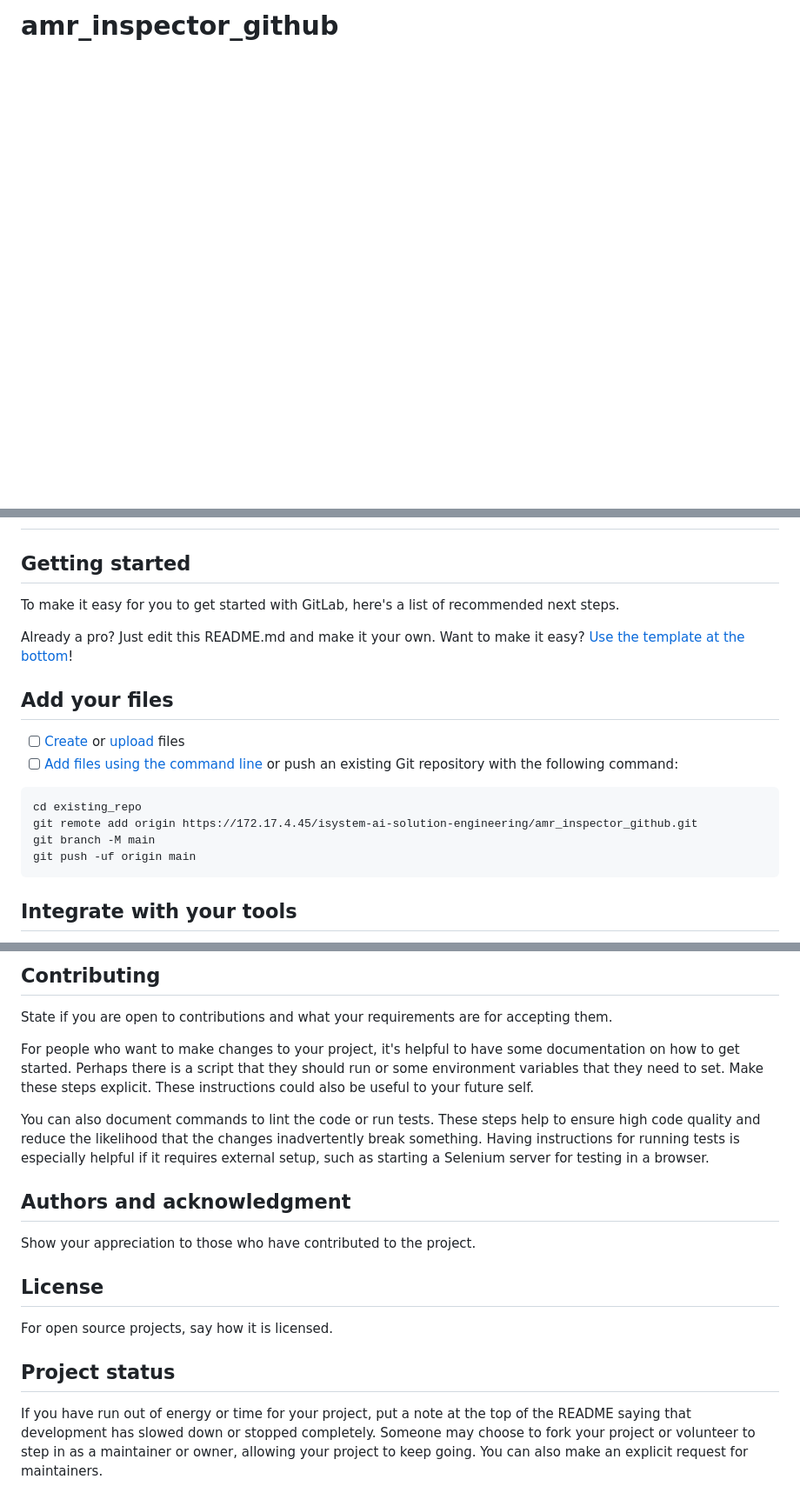
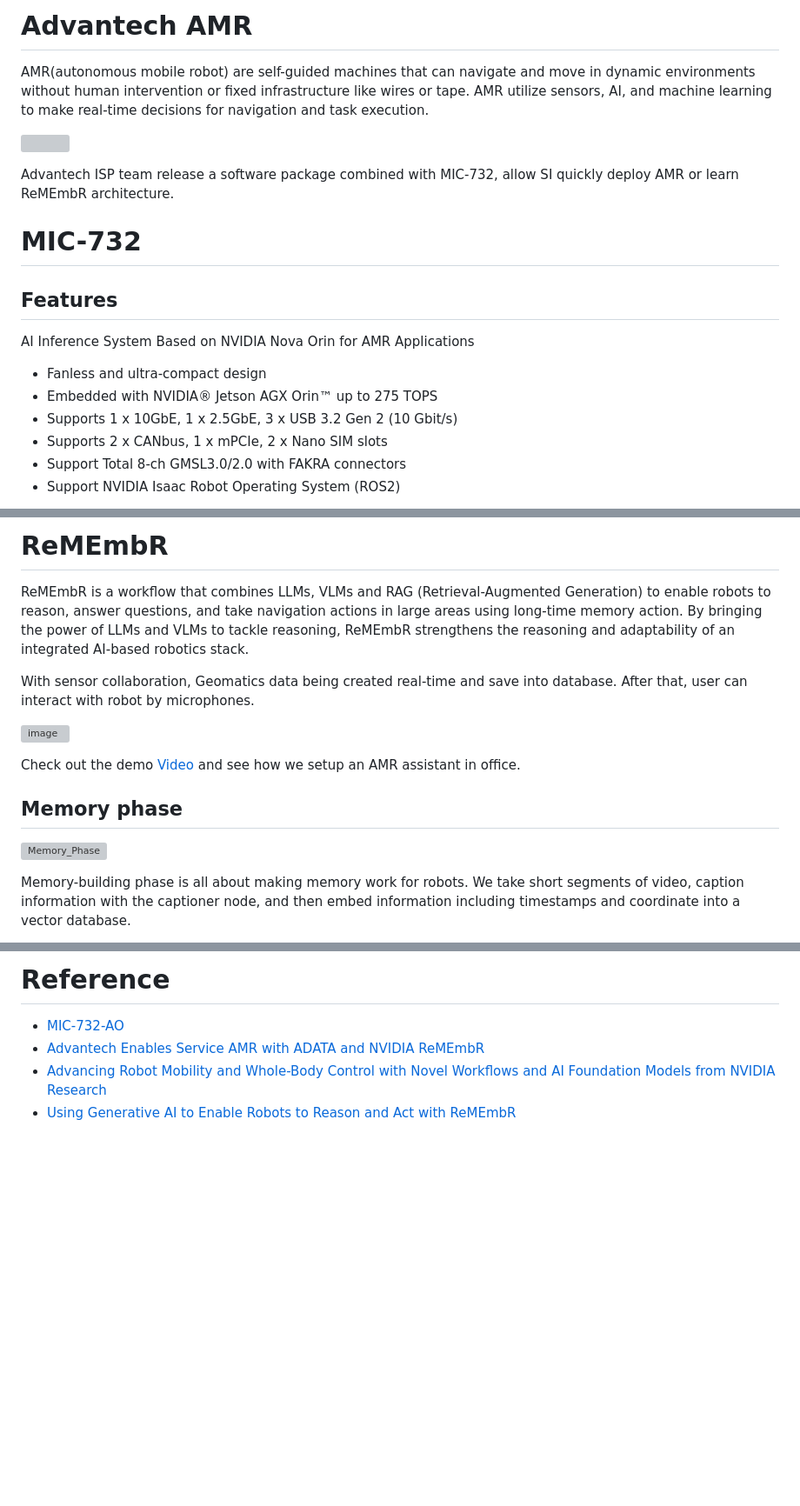
Before and after one commit to advantech-EdgeAI/amr, a Markdown page: README.md, 3 parts joined by grey strips. Shown: that part at 87% size. Rendered like a GitHub page; blank space fills up the shorter version; grey boxes are pictures that could not be loaded.

````diff
--- a/README.md
+++ b/README.md
@@ -1 +1,19 @@
-# amr_inspector_github
+# Advantech AMR
+
+AMR(autonomous mobile robot) are self-guided machines that can navigate and move in dynamic environments without human intervention or fixed infrastructure like wires or tape. AMR utilize sensors, AI, and machine learning to make real-time decisions for navigation and task execution.
+
+<a href="https://youtu.be/HAqT9Urdels"><img src="https://github.com/user-attachments/assets/e3d337df-a009-4d41-906b-936fb5eea78f"></a>
+
+Advantech ISP team release a software package combined with MIC-732, allow SI quickly deploy AMR or learn ReMEmbR architecture.
+
+# MIC-732
+## Features
+AI Inference System Based on NVIDIA Nova Orin for AMR Applications
+
+- Fanless and ultra-compact design
+- Embedded with NVIDIA® Jetson AGX Orin™ up to 275 TOPS
+- Supports 1 x 10GbE, 1 x 2.5GbE, 3 x USB 3.2 Gen 2 (10 Gbit/s)
+- Supports 2 x CANbus, 1 x mPCIe, 2 x Nano SIM slots
+- Support Total 8-ch GMSL3.0/2.0 with FAKRA connectors
+- Support NVIDIA Isaac Robot Operating System (ROS2)
+
@@ -2,23 +21,18 @@
 
 
+# ReMEmbR
 
-## Getting started
+ReMEmbR is a workflow that combines LLMs, VLMs and RAG (Retrieval-Augmented Generation) to enable robots to reason, answer questions, and take navigation actions in large areas using long-time memory action. By bringing the power of LLMs and VLMs to tackle reasoning, ReMEmbR strengthens the reasoning and adaptability of an integrated AI-based robotics stack.
 
-To make it easy for you to get started with GitLab, here's a list of recommended next steps.
+With sensor collaboration, Geomatics data being created real-time and save into database. After that, user can interact with robot by microphones.
 
-Already a pro? Just edit this README.md and make it your own. Want to make it easy? [Use the template at the bottom](#editing-this-readme)!
+![image](https://github.com/user-attachments/assets/e39e73d7-e8f4-4aa3-acd7-42e1bf3ccab1)
 
-## Add your files
+Check out the demo [Video](https://youtu.be/IyAnNpTZ8q8) and see how we setup an AMR assistant in office.
 
-- [ ] [Create](https://docs.gitlab.com/ee/user/project/repository/web_editor.html#create-a-file) or [upload](https://docs.gitlab.com/ee/user/project/repository/web_editor.html#upload-a-file) files
-- [ ] [Add files using the command line](https://docs.gitlab.com/ee/gitlab-basics/add-file.html#add-a-file-using-the-command-line) or push an existing Git repository with the following command:
+## Memory phase
 
-```
-cd existing_repo
-git remote add origin https://172.17.4.45/isystem-ai-solution-engineering/amr_inspector_github.git
-git branch -M main
-git push -uf origin main
-```
+![Memory_Phase](https://github.com/user-attachments/assets/92008880-2cea-47bc-b6d1-00cbb1d2851b)
 
-## Integrate with your tools
+Memory-building phase is all about making memory work for robots. We take short segments of video, caption information with the captioner node, and then embed information including timestamps and coordinate into a vector database.
 
@@ -79,15 +56,5 @@ If you have ideas for releases in the future, it is a good idea to list them in
-## Contributing
-State if you are open to contributions and what your requirements are for accepting them.
-
-For people who want to make changes to your project, it's helpful to have some documentation on how to get started. Perhaps there is a script that they should run or some environment variables that they need to set. Make these steps explicit. These instructions could also be useful to your future self.
-
-You can also document commands to lint the code or run tests. These steps help to ensure high code quality and reduce the likelihood that the changes inadvertently break something. Having instructions for running tests is especially helpful if it requires external setup, such as starting a Selenium server for testing in a browser.
-
-## Authors and acknowledgment
-Show your appreciation to those who have contributed to the project.
-
-## License
-For open source projects, say how it is licensed.
-
-## Project status
-If you have run out of energy or time for your project, put a note at the top of the README saying that development has slowed down or stopped completely. Someone may choose to fork your project or volunteer to step in as a maintainer or owner, allowing your project to keep going. You can also make an explicit request for maintainers.
+# Reference
+- [MIC-732-AO](https://www.advantech.com/zh-tw/products/965e4edb-fb98-429e-89ed-9a0a8435a7be/mic-732-ao/mod_232b907c-a285-452f-ac0c-28fdadd7d041)
+- [Advantech Enables Service AMR with ADATA and NVIDIA ReMEmbR](https://www.advantech.com/en-us/resources/news/advantech-at-gtc-2025-showcasing-cutting-edge-edge-ai-systems-software-innovation-and-ecosystem-partnerships-for-industrial--healthcare-ai#1)
+- [Advancing Robot Mobility and Whole-Body Control with Novel Workflows and AI Foundation Models from NVIDIA Research](https://developer.nvidia.com/blog/r2d2-advancing-robot-mobility-whole-body-control-with-ai-from-nvidia-research/)
+- [Using Generative AI to Enable Robots to Reason and Act with ReMEmbR](https://developer.nvidia.com/blog/using-generative-ai-to-enable-robots-to-reason-and-act-with-remembr/?linkId=100000291727268&fbclid=IwY2xjawFgnlBleHRuA2FlbQIxMAABHbmgOaT8yNc6oe38kX_gvOSB85J_8tJbao-w1p4rtLY2GTj11lf36M4qIg_aem_YTzEU9oiVql78mXb1lhbWg&ncid=so-face-741088)
````
Also changed, not shown: other parts of README.md (+10 -46 lines).
